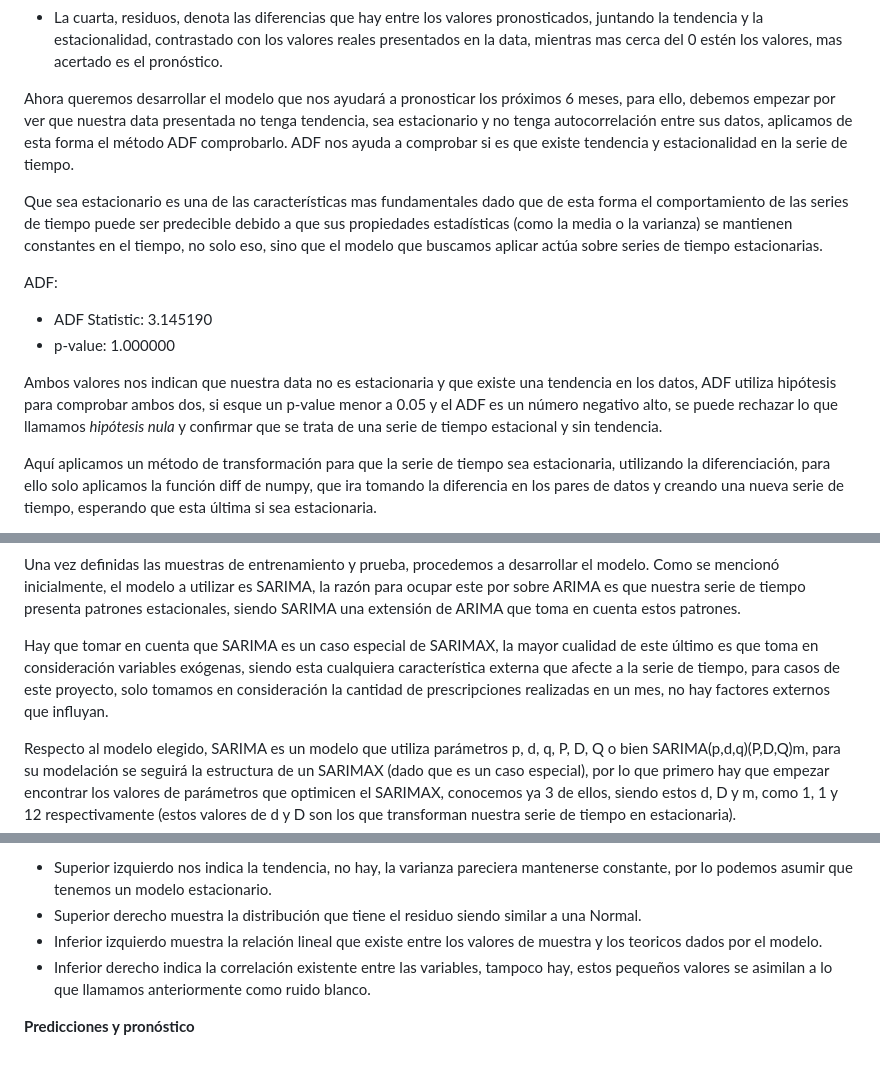
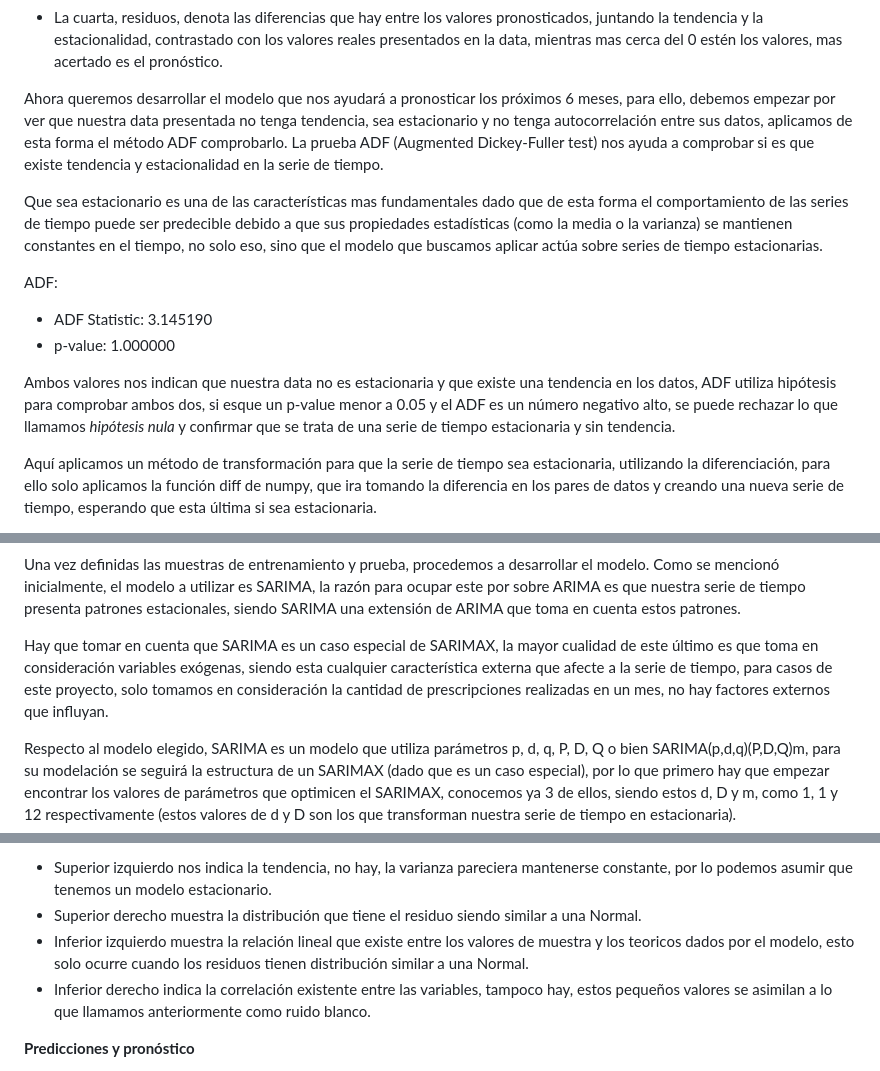
Before and after one commit to VanderWest/PronosticoSARIMA, a Markdown page: README.md, 3 parts joined by grey strips. GitHub-like rendering.

Commit message:
Update README 3
14-07

```diff
--- a/README.md
+++ b/README.md
@@ -27,7 +27,7 @@ Dado lo anterior podemos realizar un desglose de la gráfica utilizando el paque
 - La tercera, estacionalidad, muestra el patrón cíclico del número de prescripciones recetadas entre los años 1991 y 2008.
 - La cuarta, residuos, denota las diferencias que hay entre los valores pronosticados, juntando la tendencia y la estacionalidad, contrastado con los valores reales presentados en la data, mientras mas cerca del 0 estén los valores, mas acertado es el pronóstico.
 
-Ahora queremos desarrollar el modelo que nos ayudará a pronosticar los próximos 6 meses, para ello, debemos empezar por ver que nuestra data presentada no tenga tendencia, sea estacionario y no tenga autocorrelación entre sus datos, aplicamos de esta forma el método ADF comprobarlo. ADF nos ayuda a comprobar si es que existe tendencia y estacionalidad en la serie de tiempo.
+Ahora queremos desarrollar el modelo que nos ayudará a pronosticar los próximos 6 meses, para ello, debemos empezar por ver que nuestra data presentada no tenga tendencia, sea estacionario y no tenga autocorrelación entre sus datos, aplicamos de esta forma el método ADF comprobarlo. La prueba ADF (Augmented Dickey-Fuller test) nos ayuda a comprobar si es que existe tendencia y estacionalidad en la serie de tiempo.
 
 Que sea estacionario es una de las características mas fundamentales dado que de esta forma el comportamiento de las series de tiempo puede ser predecible debido a que sus propiedades estadísticas (como la media o la varianza) se mantienen constantes en el tiempo, no solo eso, sino que el modelo que buscamos aplicar actúa sobre series de tiempo estacionarias.
 
@@ -35,7 +35,7 @@ ADF:
 - ADF Statistic: 3.145190
 - p-value: 1.000000
 
-Ambos valores nos indican que nuestra data no es estacionaria y que existe una tendencia en los datos, ADF utiliza hipótesis para comprobar ambos dos, si esque un p-value menor a 0.05 y el ADF es un número negativo alto, se puede rechazar lo que llamamos *hipótesis nula* y confirmar que se trata de una serie de tiempo estacional y sin tendencia.
+Ambos valores nos indican que nuestra data no es estacionaria y que existe una tendencia en los datos, ADF utiliza hipótesis para comprobar ambos dos, si esque un p-value menor a 0.05 y el ADF es un número negativo alto, se puede rechazar lo que llamamos *hipótesis nula* y confirmar que se trata de una serie de tiempo estacionaria y sin tendencia.
 
 Aquí aplicamos un método de transformación para que la serie de tiempo sea estacionaria, utilizando la diferenciación, para ello solo aplicamos la función diff de numpy, que ira tomando la diferencia en los pares de datos y creando una nueva serie de tiempo, esperando que esta última si sea estacionaria.
 
@@ -62,7 +62,7 @@ La parte en gris denota la muestra que será utilizada para le prueba, mientras
 
 Una vez definidas las muestras de entrenamiento y prueba, procedemos a desarrollar el modelo. Como se mencionó inicialmente, el modelo a utilizar es SARIMA, la razón para ocupar este por sobre ARIMA es que nuestra serie de tiempo presenta patrones estacionales, siendo SARIMA una extensión de ARIMA que toma en cuenta estos patrones.
 
-Hay que tomar en cuenta que SARIMA es un caso especial de SARIMAX, la mayor cualidad de este último es que toma en consideración variables exógenas, siendo esta cualquiera característica externa que afecte a la serie de tiempo, para casos de este proyecto, solo tomamos en consideración la cantidad de prescripciones realizadas en un mes, no hay factores externos que influyan.
+Hay que tomar en cuenta que SARIMA es un caso especial de SARIMAX, la mayor cualidad de este último es que toma en consideración variables exógenas, siendo esta cualquier característica externa que afecte a la serie de tiempo, para casos de este proyecto, solo tomamos en consideración la cantidad de prescripciones realizadas en un mes, no hay factores externos que influyan.
 
 Respecto al modelo elegido, SARIMA es un modelo que utiliza parámetros p, d, q, P, D, Q o bien SARIMA(p,d,q)(P,D,Q)m, para su modelación se seguirá la estructura de un SARIMAX (dado que es un caso especial), por lo que primero hay que empezar encontrar los valores de parámetros que optimicen el SARIMAX, conocemos ya 3 de ellos, siendo estos d, D y m, como 1, 1 y 12 respectivamente (estos valores de d y D son los que transforman nuestra serie de tiempo en estacionaria).
 
@@ -101,7 +102,7 @@ El modelo entrenado con los parámetros anteriores nos entrega el siguiente diag
 
 - Superior izquierdo nos indica la tendencia, no hay, la varianza pareciera mantenerse constante, por lo podemos asumir que tenemos un modelo estacionario.
 - Superior derecho muestra la distribución que tiene el residuo siendo similar a una Normal.
-- Inferior izquierdo muestra la relación lineal que existe entre los valores de muestra y los teoricos dados por el modelo.
+- Inferior izquierdo muestra la relación lineal que existe entre los valores de muestra y los teoricos dados por el modelo, esto solo ocurre cuando los residuos tienen distribución similar a una Normal.
 - Inferior derecho indica la correlación existente entre las variables, tampoco hay, estos pequeños valores se asimilan a lo que llamamos anteriormente como ruido blanco.
 
 **Predicciones y pronóstico**
```
Also changed, not shown: other parts of README.md (+1 -0 lines).
